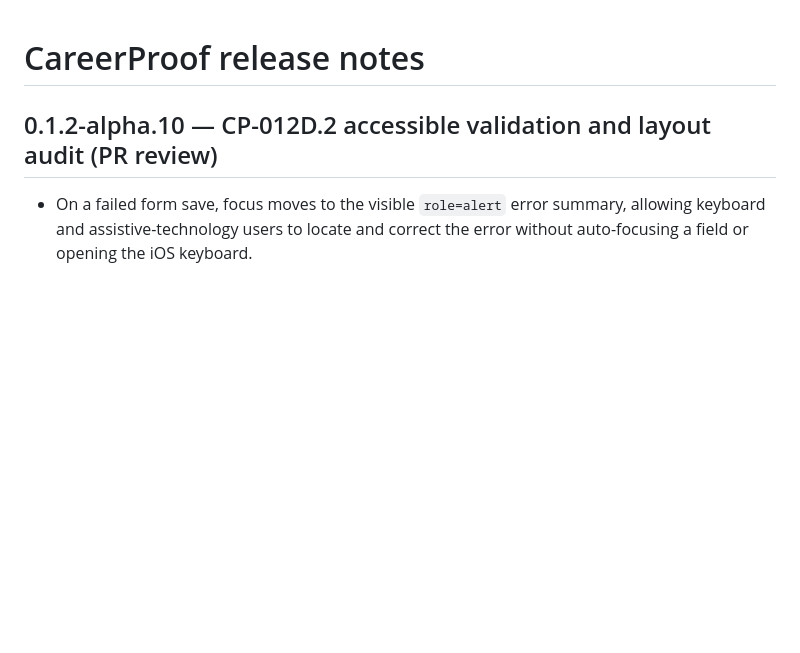
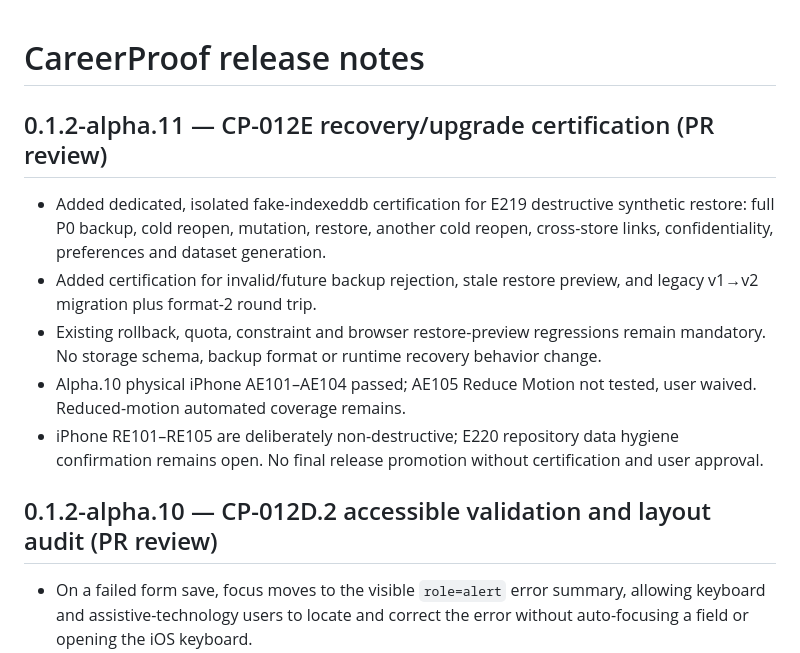
Before and after one commit to YabaCodes/careerproof-os, a Markdown page: docs/RELEASE_NOTES.md, the part around the change. Drawn GitHub-style; blank space fills up the shorter version.

Commit message:
docs(CP-012E): recovery certification candidate and alpha.10 acceptance

```diff
--- a/docs/RELEASE_NOTES.md
+++ b/docs/RELEASE_NOTES.md
@@ -1,4 +1,13 @@
 # CareerProof release notes
+
+## 0.1.2-alpha.11 — CP-012E recovery/upgrade certification (PR review)
+
+- Added dedicated, isolated fake-indexeddb certification for E219 destructive synthetic restore: full P0 backup, cold reopen, mutation, restore, another cold reopen, cross-store links, confidentiality, preferences and dataset generation.
+- Added certification for invalid/future backup rejection, stale restore preview, and legacy v1→v2 migration plus format-2 round trip.
+- Existing rollback, quota, constraint and browser restore-preview regressions remain mandatory. No storage schema, backup format or runtime recovery behavior change.
+- Alpha.10 physical iPhone AE101–AE104 passed; AE105 Reduce Motion not tested, user waived. Reduced-motion automated coverage remains.
+- iPhone RE101–RE105 are deliberately non-destructive; E220 repository data hygiene confirmation remains open. No final release promotion without certification and user approval.
+
 
 ## 0.1.2-alpha.10 — CP-012D.2 accessible validation and layout audit (PR review)
 
```
